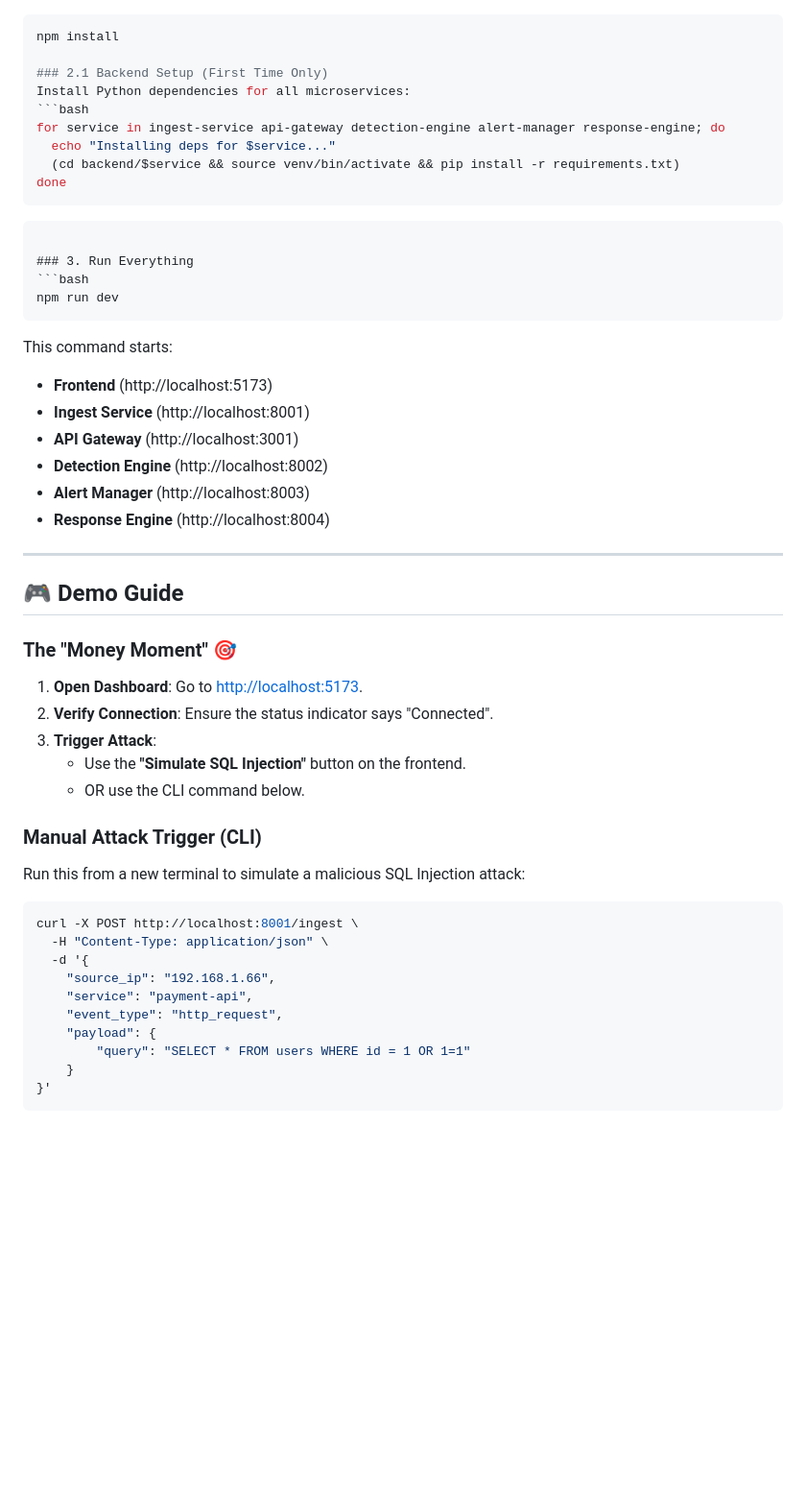
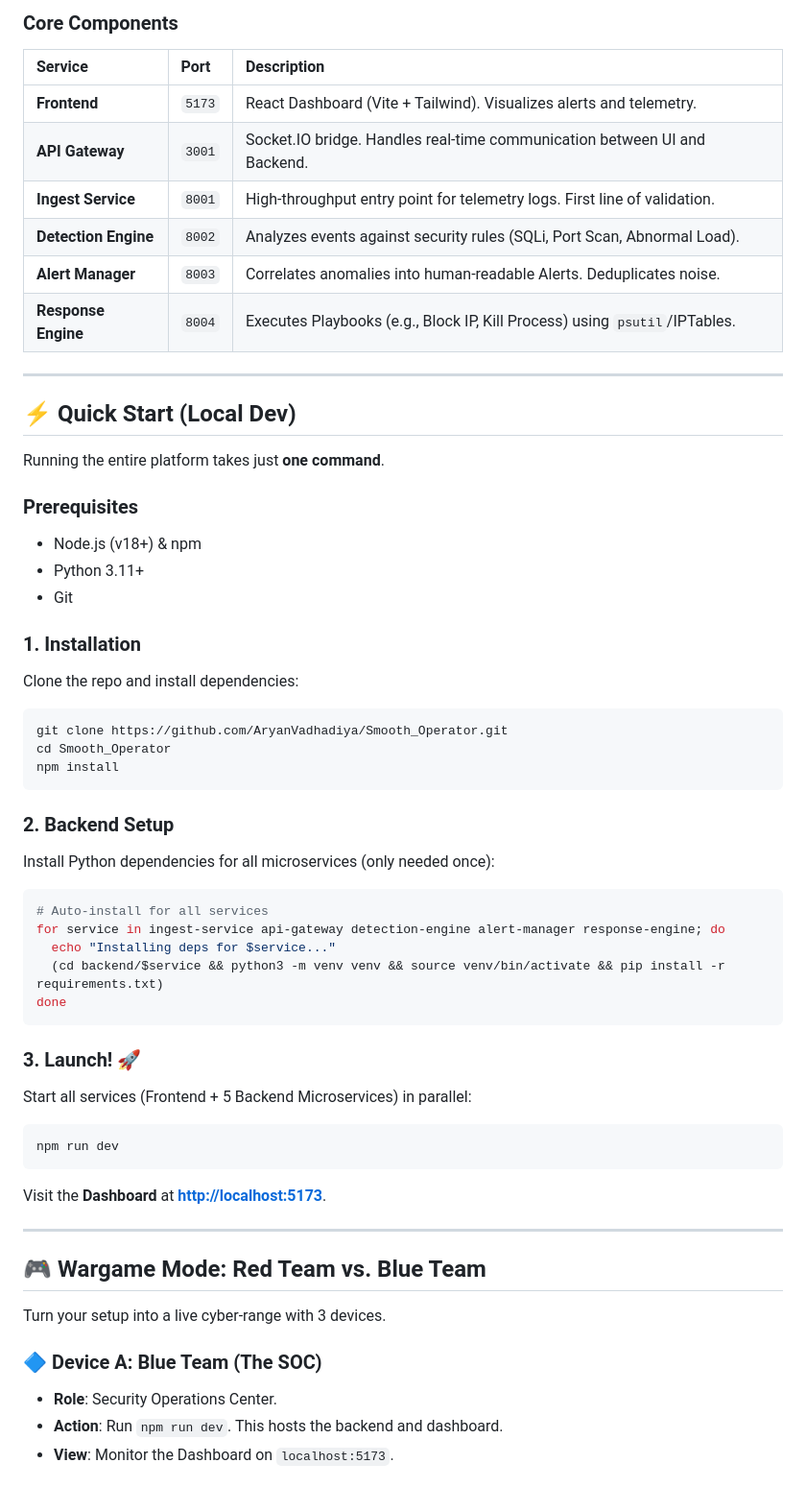
Before and after one commit to AryanVadhadiya/Smooth_Operator, a Markdown page: README.md, the part around the change printed below. Shown: that part at 96% size. Drawn GitHub-style; blank space fills up the shorter version.

````diff
--- a/README.md
+++ b/README.md
@@ -17,51 +28,59 @@ The entire platform (Frontend + 5 Backend Services) can be started with a single
+### Core Components
+
+| Service | Port | Description |
+| :--- | :--- | :--- |
+| **Frontend** | `5173` | React Dashboard (Vite + Tailwind). Visualizes alerts and telemetry. |
+| **API Gateway** | `3001` | Socket.IO bridge. Handles real-time communication between UI and Backend. |
+| **Ingest Service** | `8001` | High-throughput entry point for telemetry logs. First line of validation. |
+| **Detection Engine** | `8002` | Analyzes events against security rules (SQLi, Port Scan, Abnormal Load). |
+| **Alert Manager** | `8003` | Correlates anomalies into human-readable Alerts. Deduplicates noise. |
+| **Response Engine** | `8004` | Executes Playbooks (e.g., Block IP, Kill Process) using `psutil`/IPTables. |
+
+---
+
+## ⚡ Quick Start (Local Dev)
+
+Running the entire platform takes just **one command**.
+
+### Prerequisites
+*   Node.js (v18+) & npm
+*   Python 3.11+
+*   Git
+
+### 1. Installation
+Clone the repo and install dependencies:
 ```bash
+git clone https://github.com/AryanVadhadiya/Smooth_Operator.git
+cd Smooth_Operator
 npm install
+```
 
-### 2.1 Backend Setup (First Time Only)
-Install Python dependencies for all microservices:
+### 2. Backend Setup
+Install Python dependencies for all microservices (only needed once):
 ```bash
+# Auto-install for all services
 for service in ingest-service api-gateway detection-engine alert-manager response-engine; do
   echo "Installing deps for $service..."
-  (cd backend/$service && source venv/bin/activate && pip install -r requirements.txt)
+  (cd backend/$service && python3 -m venv venv && source venv/bin/activate && pip install -r requirements.txt)
 done
 ```
-```
 
-### 3. Run Everything
+### 3. Launch! 🚀
+Start all services (Frontend + 5 Backend Microservices) in parallel:
 ```bash
 npm run dev
 ```
-This command starts:
-- **Frontend** (http://localhost:5173)
-- **Ingest Service** (http://localhost:8001)
-- **API Gateway** (http://localhost:3001)
-- **Detection Engine** (http://localhost:8002)
-- **Alert Manager** (http://localhost:8003)
-- **Response Engine** (http://localhost:8004)
+
+Visit the **Dashboard** at [**http://localhost:5173**](http://localhost:5173).
 
 ---
 
-## 🎮 Demo Guide
+## 🎮 Wargame Mode: Red Team vs. Blue Team
 
-### The "Money Moment" 🎯
-1. **Open Dashboard**: Go to [http://localhost:5173](http://localhost:5173).
-2. **Verify Connection**: Ensure the status indicator says "Connected".
-3. **Trigger Attack**:
-   - Use the **"Simulate SQL Injection"** button on the frontend.
-   - OR use the CLI command below.
+Turn your setup into a live cyber-range with 3 devices.
 
-### Manual Attack Trigger (CLI)
-Run this from a new terminal to simulate a malicious SQL Injection attack:
-```bash
-curl -X POST http://localhost:8001/ingest \
-  -H "Content-Type: application/json" \
-  -d '{
-    "source_ip": "192.168.1.66",
-    "service": "payment-api",
-    "event_type": "http_request",
-    "payload": {
-        "query": "SELECT * FROM users WHERE id = 1 OR 1=1"
-    }
-}'
-```
+### 🔷 Device A: Blue Team (The SOC)
+*   **Role**: Security Operations Center.
+*   **Action**: Run `npm run dev`. This hosts the backend and dashboard.
+*   **View**: Monitor the Dashboard on `localhost:5173`.
 
````
Also changed, not shown: other parts of README.md (+76 -45 lines), docs/images/agent-terminal.png (added), docs/images/architecture-diagram.png (added), docs/images/attacker-console.png (added), docs/images/dashboard-main.png (added), 2 other files.
